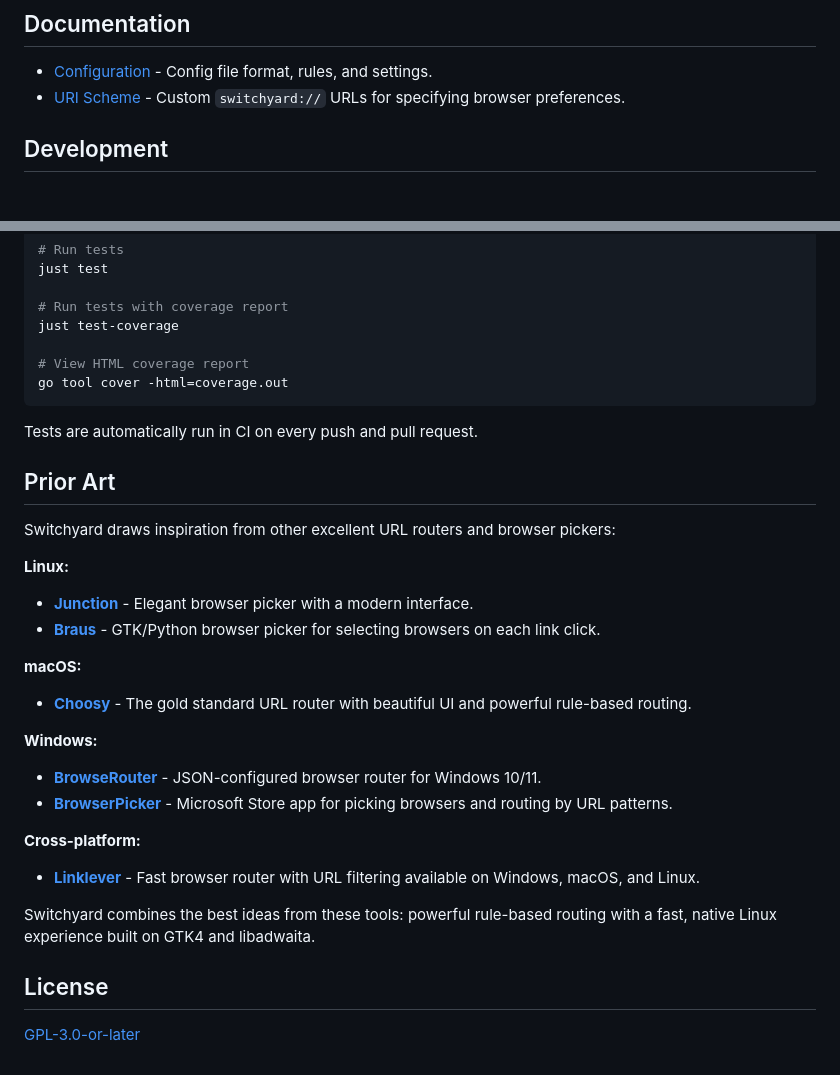
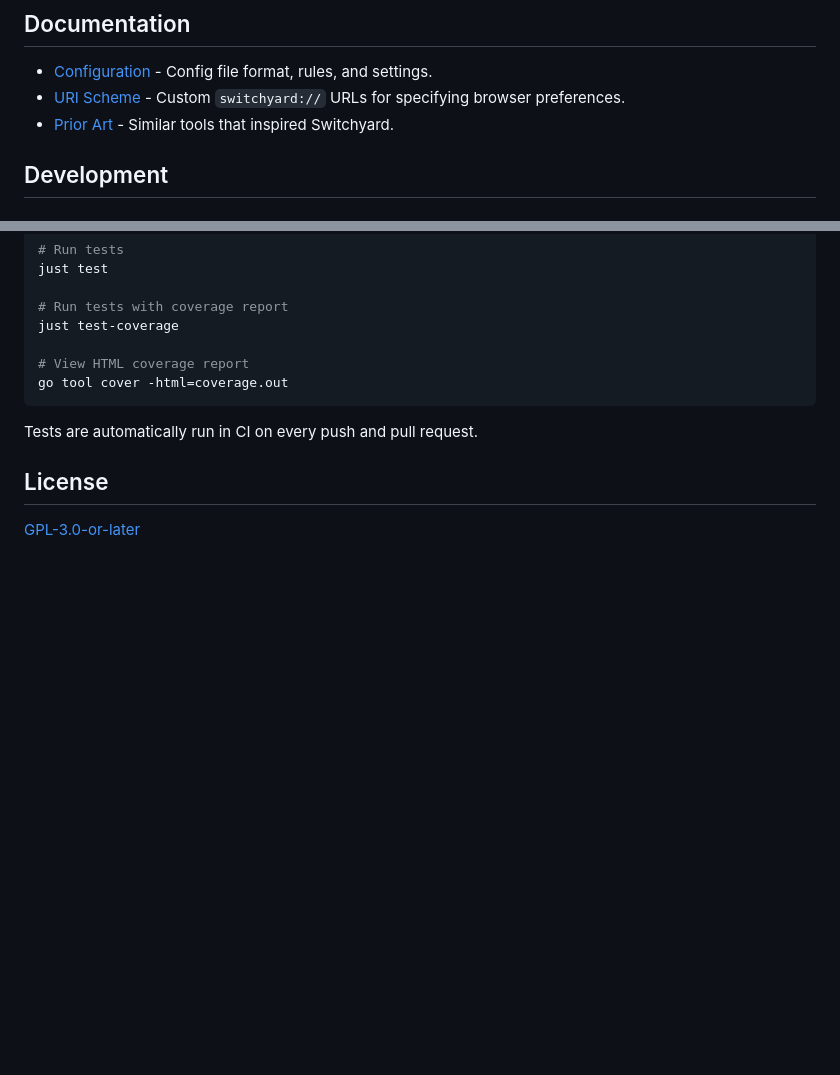
Before and after one commit to alyraffauf/switchyard, a Markdown page: README.md, 2 parts joined by grey strips. Drawn GitHub-style; blank space fills up the shorter version.

Commit message:
docs: move Prior art from README.md

```diff
--- a/README.md
+++ b/README.md
@@ -129,6 +129,7 @@ switchyard "https://example.com"
 
 - [Configuration](docs/Configuration.md) - Config file format, rules, and settings.
 - [URI Scheme](docs/URI%20Scheme.md) - Custom `switchyard://` URLs for specifying browser preferences.
+- [Prior Art](docs/Prior%20Art.md) - Similar tools that inspired Switchyard.
 
 ## Development
 
@@ -149,30 +150,6 @@ go tool cover -html=coverage.out
 
 Tests are automatically run in CI on every push and pull request.
 
-## Prior Art
-
-Switchyard draws inspiration from other excellent URL routers and browser pickers:
-
-**Linux:**
-
-- **[Junction](https://github.com/sonnyp/Junction)** - Elegant browser picker with a modern interface.
-- **[Braus](https://braus.properlypurple.com/)** - GTK/Python browser picker for selecting browsers on each link click.
-
-**macOS:**
-
-- **[Choosy](https://choosy.app/)** - The gold standard URL router with beautiful UI and powerful rule-based routing.
-
-**Windows:**
-
-- **[BrowseRouter](https://github.com/nref/BrowseRouter)** - JSON-configured browser router for Windows 10/11.
-- **[BrowserPicker](https://browserpicker.z13.web.core.windows.net/)** - Microsoft Store app for picking browsers and routing by URL patterns.
-
-**Cross-platform:**
-
-- **[Linklever](https://linklever.net/)** - Fast browser router with URL filtering available on Windows, macOS, and Linux.
-
-Switchyard combines the best ideas from these tools: powerful rule-based routing with a fast, native Linux experience built on GTK4 and libadwaita.
-
 ## License
 
 [GPL-3.0-or-later](LICENSE.md)
```
Also changed, not shown: docs/Prior Art.md (added, +21 -0 lines).
